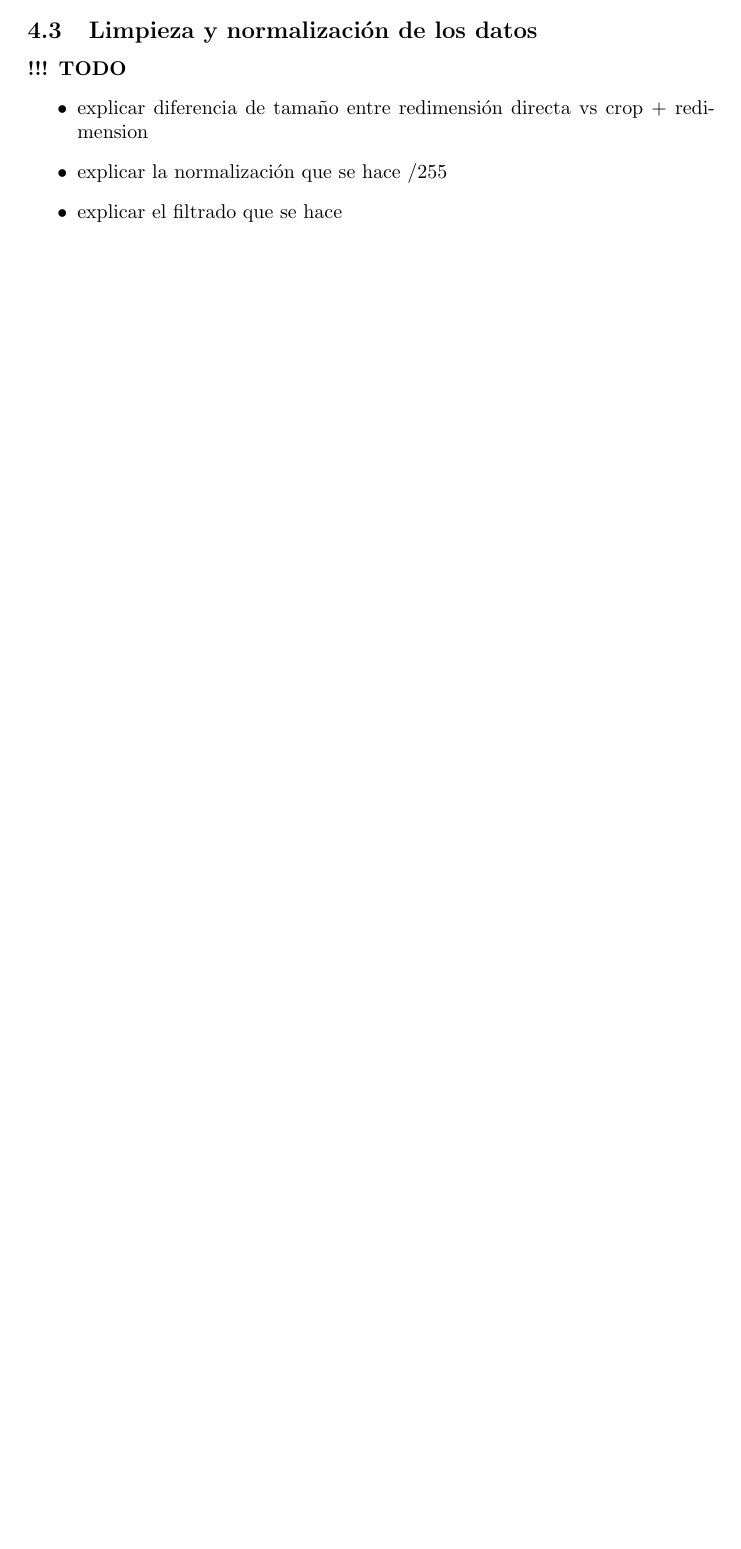
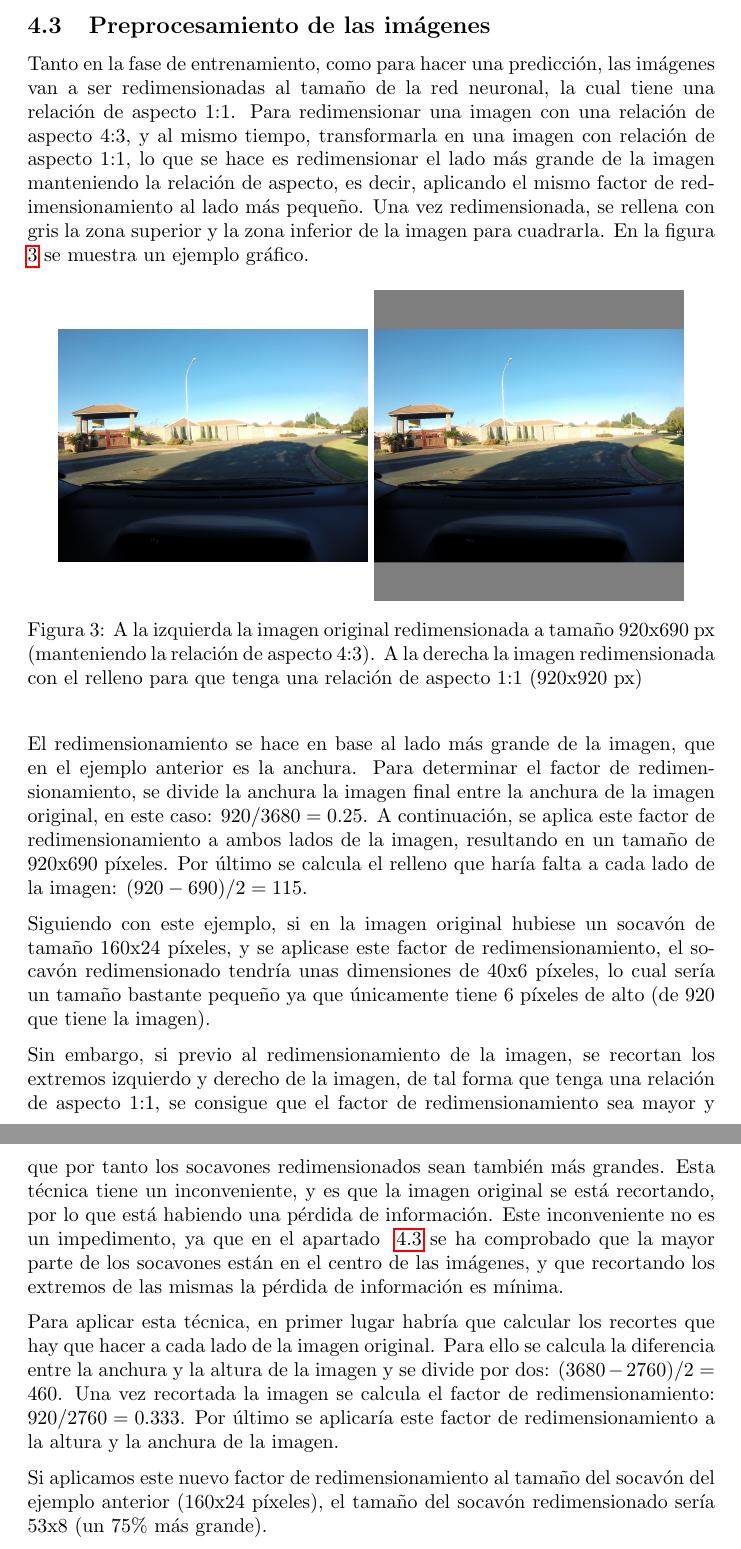
Before and after one commit to dicastro/tfm-doc, a LaTeX paper (memoria.tex, which reads s4.tex): part of page 10 of 15 before the commit and two parts of pages 10 and 11 of 16 after it, the two joined at a grey line, cut at the place of the change, the shorter picture padded with empty space. Compiled offline with pdfLaTeX.

Commit message:
finished first version of section 4 'Datos'

```diff
--- a/memoria.tex
+++ b/memoria.tex
@@ -13,7 +13,12 @@
 
 % include images
 \usepackage{graphicx}
-\usepackage{float}
+\usepackage{caption}    % contains subpackage 'subcaption'
+\usepackage{subcaption} % allows subfigures
+\usepackage{float}      % allows floating H to place images in certain place
+
+% paragraph spacing
+\usepackage{parskip}
 
 %opening
 \title{Sistema de detección automática de socavones en el asfalto a partir de imágenes}
--- a/s4.tex
+++ b/s4.tex
@@ -36,11 +36,29 @@ También se ha realizado un estudio de la localización de los socavones en las
 	\label{fig:potholeslocations}
 \end{figure}
 
-\subsection{Limpieza y normalización de los datos}
+\subsection{Preprocesamiento de las imágenes}
+\label{subsec:preprocesamiento_de_las_imagenes}
 
-\textbf{!!! TODO}
-\begin{itemize}
-	\item explicar diferencia de tamaño entre redimensión directa vs crop + redimension
-	\item explicar la normalización que se hace /255
-	\item explicar el filtrado que se hace
-\end{itemize}
+Tanto en la fase de entrenamiento, como para hacer una predicción, las imágenes van a ser redimensionadas al tamaño de la red neuronal, la cual tiene una relación de aspecto 1:1. Para redimensionar una imagen con una relación de aspecto 4:3, y al mismo tiempo, transformarla en una imagen con relación de aspecto 1:1, lo que se hace es redimensionar el lado más grande de la imagen manteniendo la relación de aspecto, es decir, aplicando el mismo factor de redimensionamiento al lado más pequeño. Una vez redimensionada, se rellena con gris la zona superior y la zona inferior de la imagen para cuadrarla. En la figura \ref{fig:imagedirectresize} se muestra un ejemplo gráfico.
+
+\begin{figure}[H]
+	\centering
+	\begin{subfigure}[h]{0.45\linewidth}
+		\includegraphics[width=\linewidth]{images/image_direct_resize_before.jpg}
+	\end{subfigure}
+	\begin{subfigure}[h]{0.45\linewidth}
+		\includegraphics[width=\linewidth]{images/image_direct_resize_after.jpg}
+	\end{subfigure}
+	\caption{A la izquierda la imagen original redimensionada a tamaño 920x690 px (manteniendo la relación de aspecto 4:3). A la derecha la imagen redimensionada con el relleno para que tenga una relación de aspecto 1:1 (920x920 px)}
+	\label{fig:imagedirectresize}
+\end{figure}
+
+El redimensionamiento se hace en base al lado más grande de la imagen, que en el ejemplo anterior es la anchura. Para determinar el factor de redimensionamiento, se divide la anchura la imagen final entre la anchura de la imagen original, en este caso: $920 / 3680 = 0.25$. A continuación, se aplica este factor de redimensionamiento a ambos lados de la imagen, resultando en un tamaño de 920x690 píxeles. Por último se calcula el relleno que haría falta a cada lado de la imagen: $(920 - 690) / 2 = 115$.
+
+Siguiendo con este ejemplo, si en la imagen original hubiese un socavón de tamaño 160x24 píxeles, y se aplicase este factor de redimensionamiento, el socavón redimensionado tendría unas dimensiones de 40x6 píxeles, lo cual sería un tamaño bastante pequeño ya que únicamente tiene 6 píxeles de alto (de 920 que tiene la imagen).
+
+Sin embargo, si previo al redimensionamiento de la imagen, se recortan los extremos izquierdo y derecho de la imagen, de tal forma que tenga una relación de aspecto 1:1, se consigue que el factor de redimensionamiento sea mayor y que por tanto los socavones redimensionados sean también más grandes. Esta técnica tiene un inconveniente, y es que la imagen original se está recortando, por lo que está habiendo una pérdida de información. Este inconveniente no es un impedimento, ya que en el apartado ~\ref{subsec:preprocesamiento_de_las_imagenes} se ha comprobado que la mayor parte de los socavones están en el centro de las imágenes, y que recortando los extremos de las mismas la pérdida de información es mínima.
+
+Para aplicar esta técnica, en primer lugar habría que calcular los recortes que hay que hacer a cada lado de la imagen original. Para ello se calcula la diferencia entre la anchura y la altura de la imagen y se divide por dos: $(3680 - 2760) / 2 = 460$. Una vez recortada la imagen se calcula el factor de redimensionamiento: $920 / 2760 = 0.333$. Por último se aplicaría este factor de redimensionamiento a la altura y la anchura de la imagen.
+
+Si aplicamos este nuevo factor de redimensionamiento al tamaño del socavón del ejemplo anterior (160x24 píxeles), el tamaño del socavón redimensionado sería 53x8 (un 75\% más grande).
```
Also changed, not shown: images/image_direct_resize_after.jpg (added), images/image_direct_resize_before.jpg (added), memoria.pdf, memoria.tex (2 more changed lines), s4.tex (8 more changed lines).
